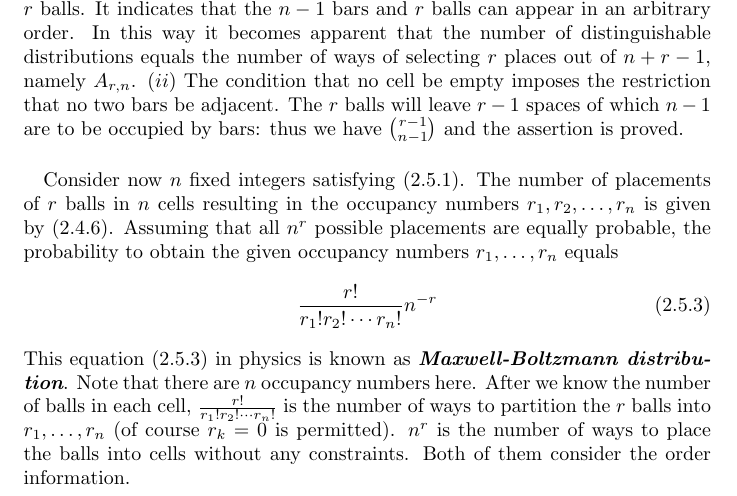
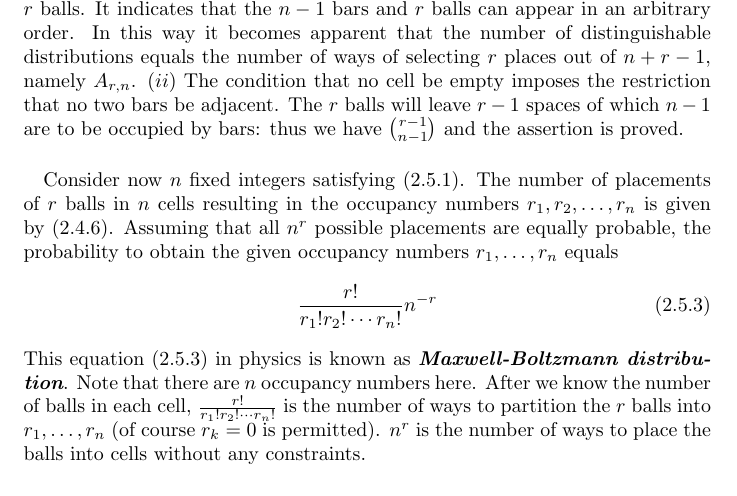
Before and after one commit to JY-Zhou/Study-Notes, a LaTeX document (Mathematics/Probabilty-and-Statistic/An-Introduction-to-Probability-Theory-and-Its-Applications/Notes.tex): part of page 14 of 17, cut so that both start at the same text. Compiled offline with pdfLaTeX.

Commit message:
Read to bottom of P39

```diff
--- a/Mathematics/Probabilty-and-Statistic/An-Introduction-to-Probability-Theory-and-Its-Applications/Notes.tex
+++ b/Mathematics/Probabilty-and-Statistic/An-Introduction-to-Probability-Theory-and-Its-Applications/Notes.tex
@@ -296,7 +296,8 @@
 			\label{eq:2.5.3}
 			\frac{r!}{r_1!r_2!\cdots r_n!}n^{-r}
 		\end{equation}
-		This equation \eqref{eq:2.5.3} in physics is known as \textit{\textbf{Maxwell-Boltzmann distribution}}. Note that there are $n$ occupancy numbers here. After we know the number of balls in each cell, $\frac{r!}{r_1!r_2!\cdots r_n!}$ is the number of ways to partition the $r$ balls into $r_1,\dots,r_n$ (of course $r_k=0$ is permitted). $n^r$ is the number of ways to place the balls into cells without any constraints. Both of them consider the order information.
+		This equation \eqref{eq:2.5.3} in physics is known as \textit{\textbf{Maxwell-Boltzmann distribution}}. Note that there are $n$ occupancy numbers here. After we know the number of balls in each cell, $\frac{r!}{r_1!r_2!\cdots r_n!}$ is the number of ways to partition the $r$ balls into $r_1,\dots,r_n$ (of course $r_k=0$ is permitted). $n^r$ is the number of ways to place the balls into cells without any constraints.
+		\paragraph{}
 	\newpage
 	\section{Fluctuations in Coin Tossing and Random Walks}
 
```
Also changed, not shown: Mathematics/Probabilty-and-Statistic/An-Introduction-to-Probability-Theory-and-Its-Applications/Notes.pdf, 4 other files.
